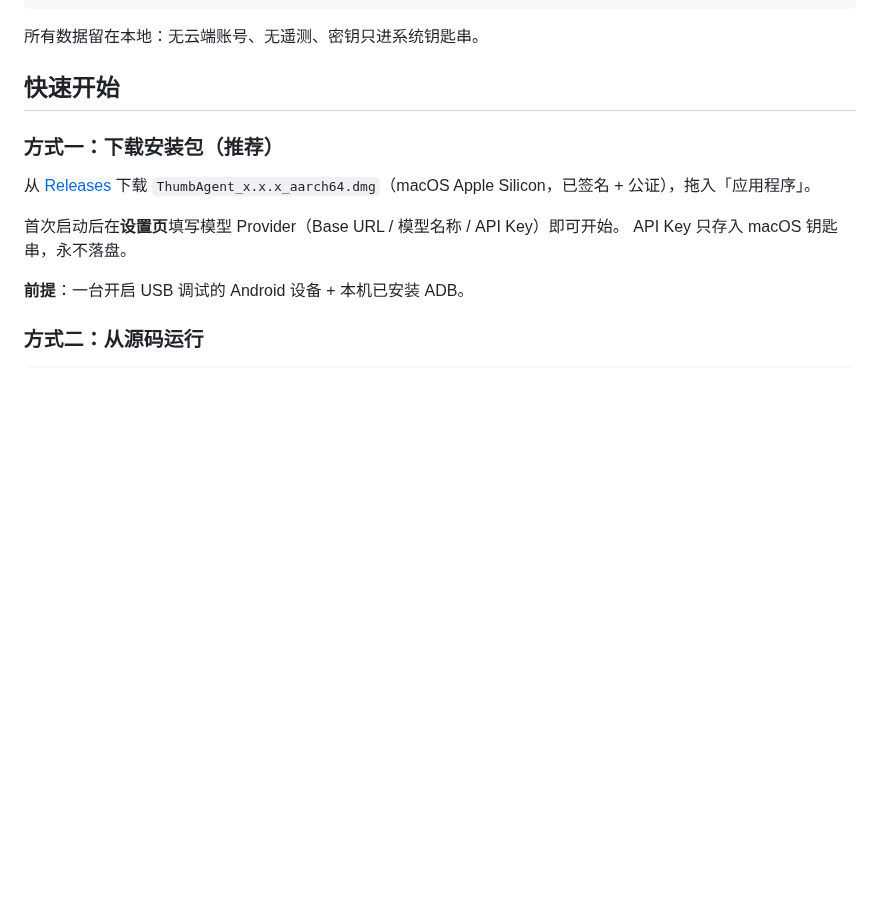
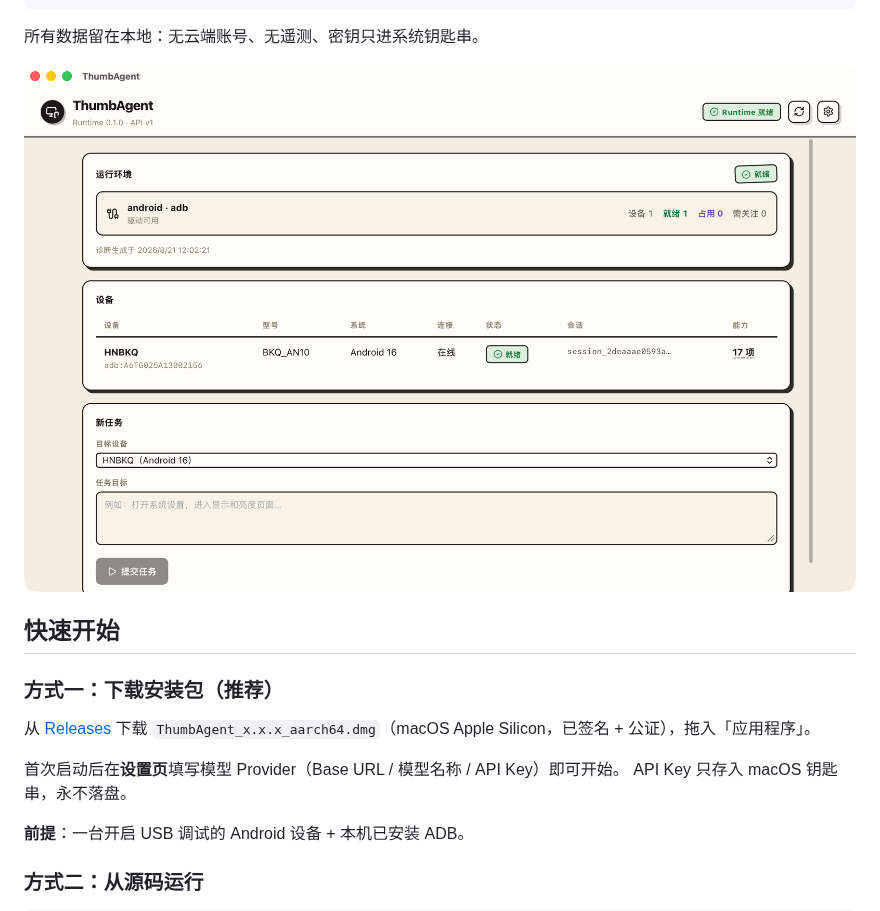
Before and after one commit to LiuShiYi1027/ThumbAgent, a Markdown page: README.md, the part around the change. Rendered like a GitHub page; pictures changed too: docs/assets/desktop-home.png (added); blank space fills up the shorter version.

````diff
--- a/README.md
+++ b/README.md
@@ -26,6 +26,8 @@
 ```
 
 所有数据留在本地：无云端账号、无遥测、密钥只进系统钥匙串。
+
+![ThumbAgent 桌面工作台](./docs/assets/desktop-home.png)
 
 ## 快速开始
 
````
Also changed, not shown: README.en.md (+2 -0 lines).
